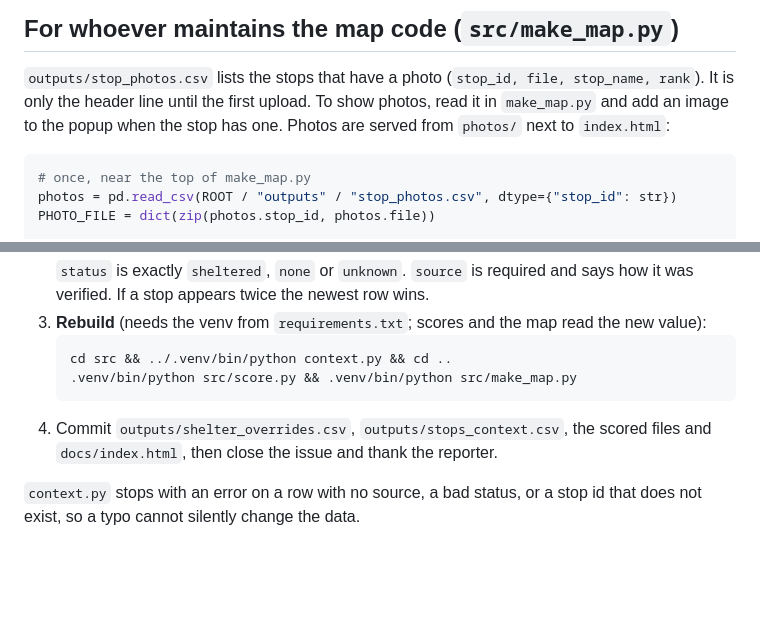
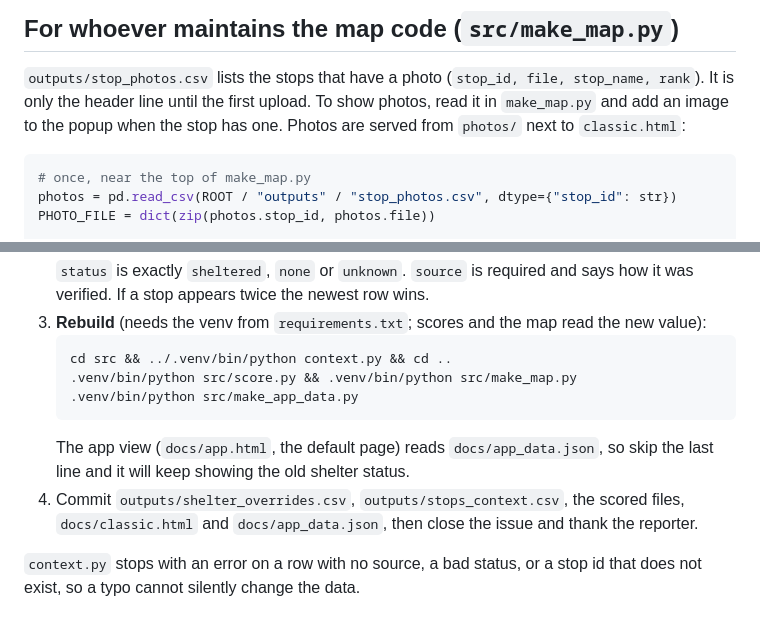
Before and after one commit to JonathanKash/ShadeMap, a Markdown page: ADMIN_PHOTOS.md, 2 parts joined by grey strips. GitHub-like rendering; blank space fills up the shorter version.

````diff
--- a/ADMIN_PHOTOS.md
+++ b/ADMIN_PHOTOS.md
@@ -50,7 +50,7 @@ with a wrong name, a stop id that does not exist, or a file that is not a real i
 `outputs/stop_photos.csv` lists the stops that have a photo (`stop_id, file, stop_name,
 rank`). It is only the header line until the first upload. To show photos, read it in
 `make_map.py` and add an image to the popup when the stop has one. Photos are served from
-`photos/` next to `index.html`:
+`photos/` next to `classic.html`:
 
 ```python
 # once, near the top of make_map.py
@@ -91,9 +91,12 @@ When someone reports a stop:
    ```
    cd src && ../.venv/bin/python context.py && cd ..
    .venv/bin/python src/score.py && .venv/bin/python src/make_map.py
+   .venv/bin/python src/make_app_data.py
    ```
-4. Commit `outputs/shelter_overrides.csv`, `outputs/stops_context.csv`, the scored files and
-   `docs/index.html`, then close the issue and thank the reporter.
+   The app view (`docs/app.html`, the default page) reads `docs/app_data.json`, so skip the last
+   line and it will keep showing the old shelter status.
+4. Commit `outputs/shelter_overrides.csv`, `outputs/stops_context.csv`, the scored files,
+   `docs/classic.html` and `docs/app_data.json`, then close the issue and thank the reporter.
 
 `context.py` stops with an error on a row with no source, a bad status, or a stop id that
 does not exist, so a typo cannot silently change the data.
````
Also changed, not shown: README.md (+16 -7 lines), assets/classic_map.png (added), assets/map.png, 5 other files.
